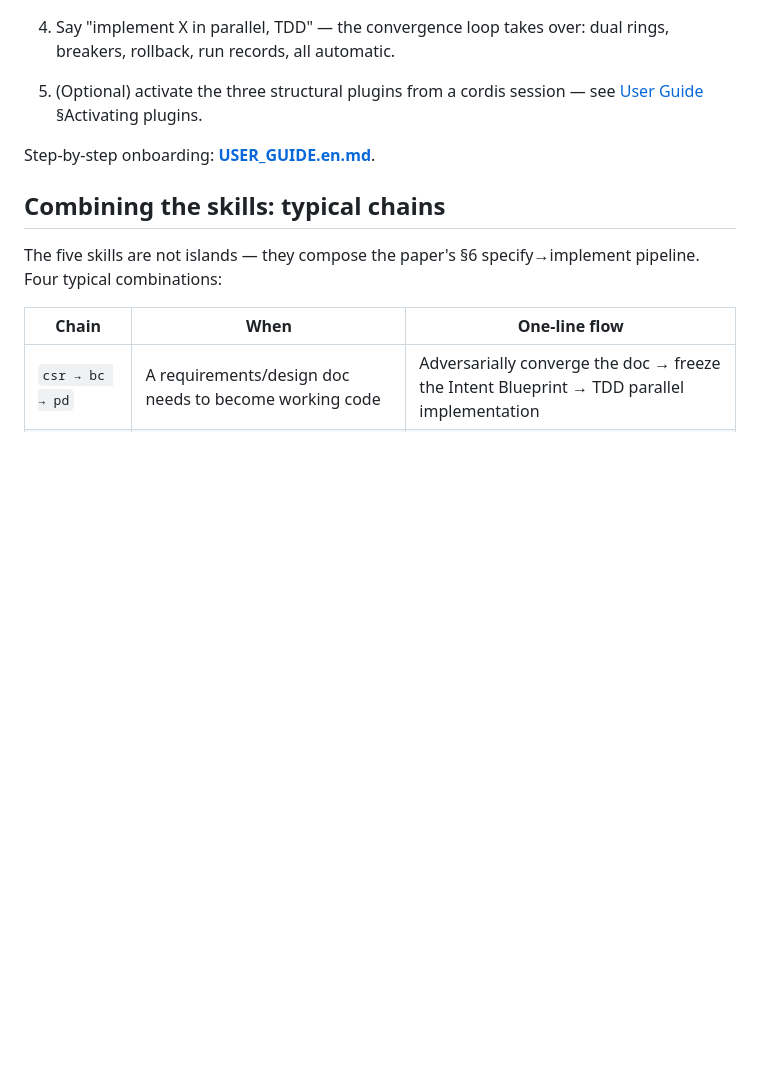
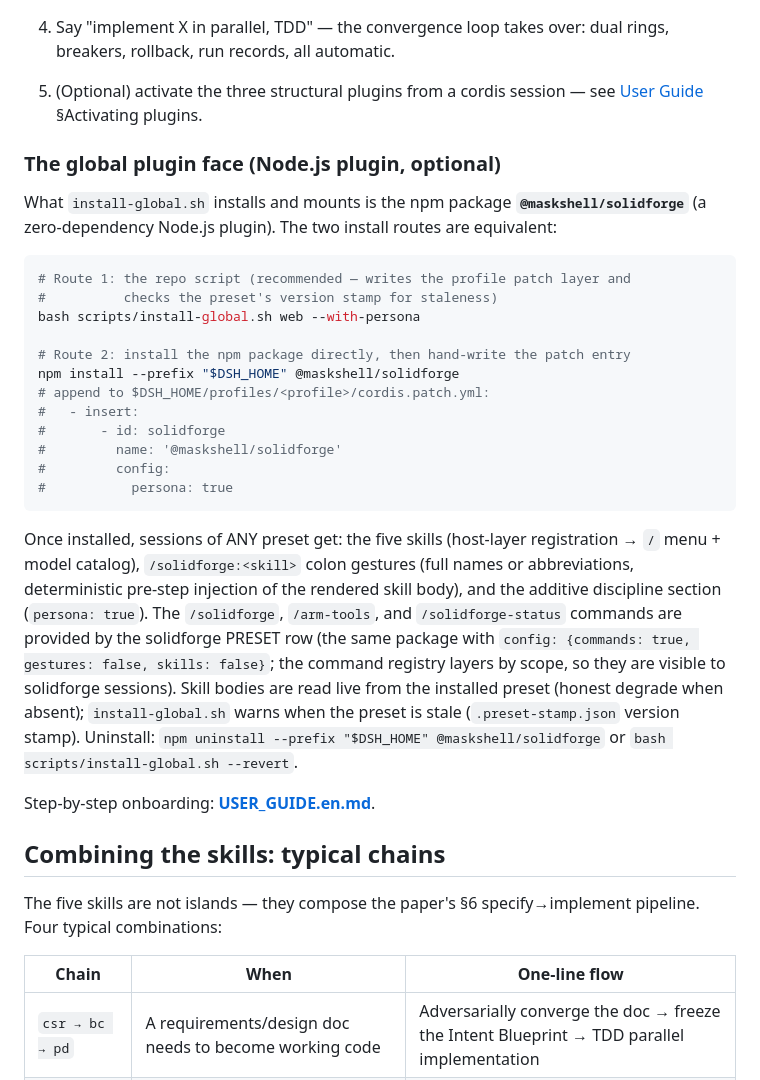
Before and after one commit to maskshell/solidforge-dsh, a Markdown page: README.en.md, the part around the change. Drawn GitHub-style; blank space fills up the shorter version.

````diff
--- a/README.en.md
+++ b/README.en.md
@@ -53,6 +53,27 @@ bash scripts/install-global.sh # optional: the global plugin face → sessions o
 
 4. Say "implement X in parallel, TDD" — the convergence loop takes over: dual rings, breakers, rollback, run records, all automatic.
 5. (Optional) activate the three structural plugins from a cordis session — see [User Guide](USER_GUIDE.en.md) §Activating plugins.
+
+### The global plugin face (Node.js plugin, optional)
+
+What `install-global.sh` installs and mounts is the npm package **`@maskshell/solidforge`** (a zero-dependency Node.js plugin). The two install routes are equivalent:
+
+```bash
+# Route 1: the repo script (recommended — writes the profile patch layer and
+#          checks the preset's version stamp for staleness)
+bash scripts/install-global.sh web --with-persona
+
+# Route 2: install the npm package directly, then hand-write the patch entry
+npm install --prefix "$DSH_HOME" @maskshell/solidforge
+# append to $DSH_HOME/profiles/<profile>/cordis.patch.yml:
+#   - insert:
+#       - id: solidforge
+#         name: '@maskshell/solidforge'
+#         config:
+#           persona: true
+```
+
+Once installed, sessions of ANY preset get: the five skills (host-layer registration → `/` menu + model catalog), `/solidforge:<skill>` colon gestures (full names or abbreviations, deterministic pre-step injection of the rendered skill body), and the additive discipline section (`persona: true`). The `/solidforge`, `/arm-tools`, and `/solidforge-status` commands are provided by the solidforge PRESET row (the same package with `config: {commands: true, gestures: false, skills: false}`; the command registry layers by scope, so they are visible to solidforge sessions). Skill bodies are read live from the installed preset (honest degrade when absent); `install-global.sh` warns when the preset is stale (`.preset-stamp.json` version stamp). Uninstall: `npm uninstall --prefix "$DSH_HOME" @maskshell/solidforge` or `bash scripts/install-global.sh --revert`.
 
 Step-by-step onboarding: **[USER_GUIDE.en.md](USER_GUIDE.en.md)**.
 
````
Also changed, not shown: README.md (+20 -0 lines).
